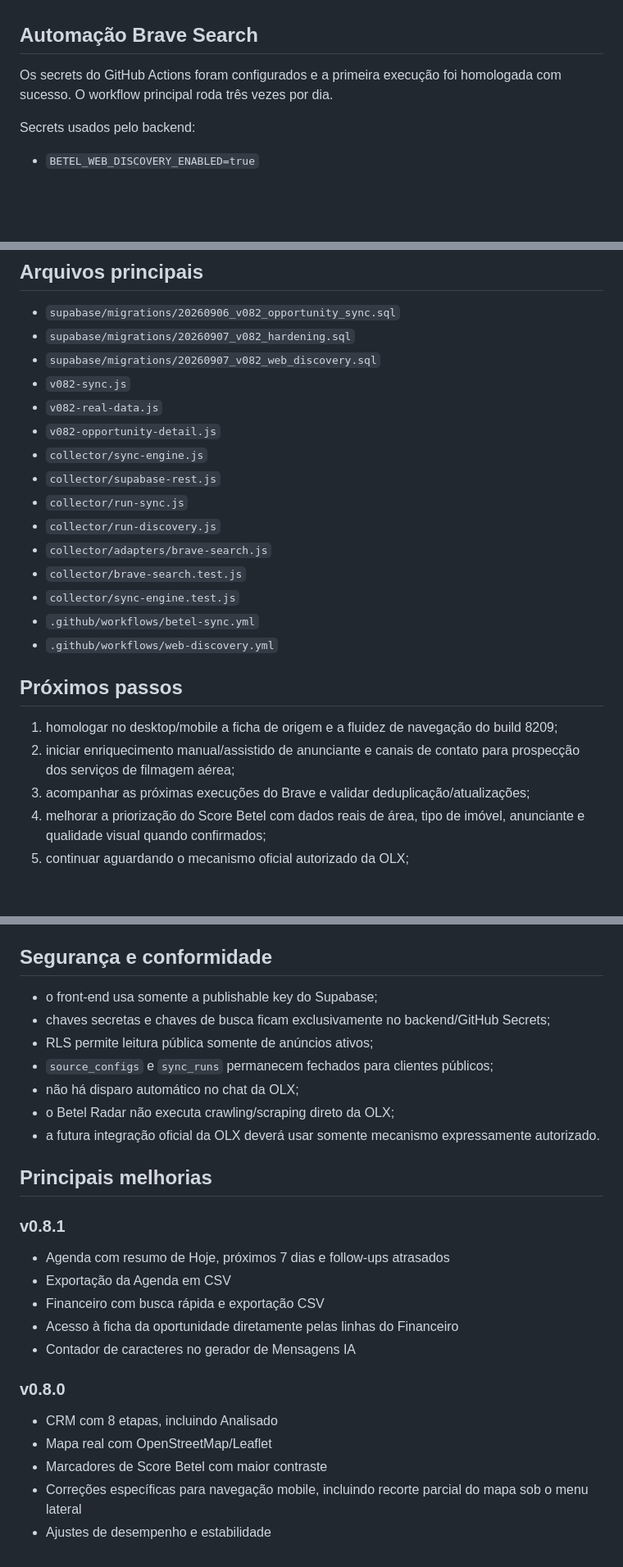
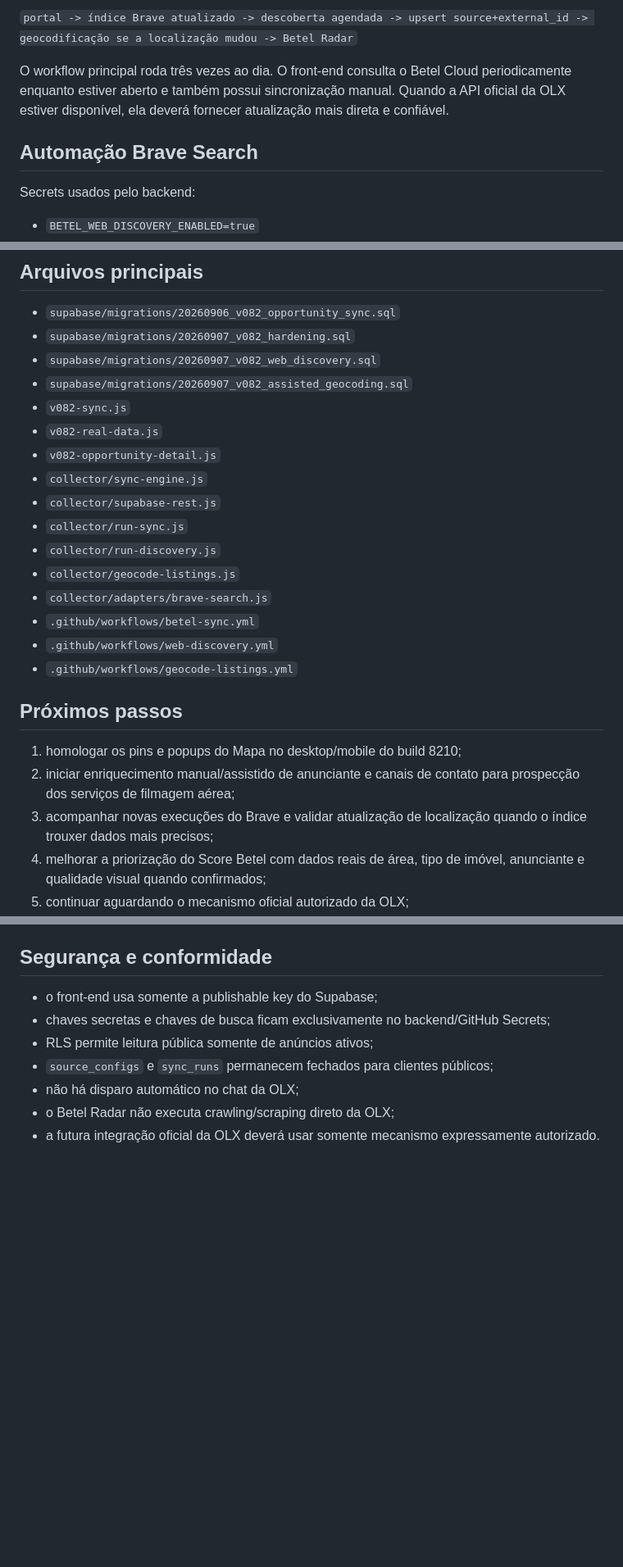
Before and after one commit to heitoribeiro/betel-radar, a Markdown page: README.md, 3 parts joined by grey strips. Shown at 82% size. GitHub-like rendering; blank space fills up the shorter version.

```diff
--- a/README.md
+++ b/README.md
@@ -53,6 +84,8 @@ Anúncios encontrados por índice web recebem `verification_status=discovered`.
+`portal -> índice Brave atualizado -> descoberta agendada -> upsert source+external_id -> geocodificação se a localização mudou -> Betel Radar`
+
+O workflow principal roda três vezes ao dia. O front-end consulta o Betel Cloud periodicamente enquanto estiver aberto e também possui sincronização manual. Quando a API oficial da OLX estiver disponível, ela deverá fornecer atualização mais direta e confiável.
+
 ## Automação Brave Search
-
-Os secrets do GitHub Actions foram configurados e a primeira execução foi homologada com sucesso. O workflow principal roda três vezes por dia.
 
 Secrets usados pelo backend:
 
@@ -77,6 +110,7 @@ Nunca versionar `BRAVE_SEARCH_API_KEY`, `SUPABASE_SECRET_KEY` ou `SUPABASE_SERVI
 - `supabase/migrations/20260906_v082_opportunity_sync.sql`
 - `supabase/migrations/20260907_v082_hardening.sql`
 - `supabase/migrations/20260907_v082_web_discovery.sql`
+- `supabase/migrations/20260907_v082_assisted_geocoding.sql`
 - `v082-sync.js`
 - `v082-real-data.js`
 - `v082-opportunity-detail.js`
@@ -84,17 +118,17 @@ Nunca versionar `BRAVE_SEARCH_API_KEY`, `SUPABASE_SECRET_KEY` ou `SUPABASE_SERVI
 - `collector/supabase-rest.js`
 - `collector/run-sync.js`
 - `collector/run-discovery.js`
+- `collector/geocode-listings.js`
 - `collector/adapters/brave-search.js`
-- `collector/brave-search.test.js`
-- `collector/sync-engine.test.js`
 - `.github/workflows/betel-sync.yml`
 - `.github/workflows/web-discovery.yml`
+- `.github/workflows/geocode-listings.yml`
 
 ## Próximos passos
 
-1. homologar no desktop/mobile a ficha de origem e a fluidez de navegação do build 8209;
+1. homologar os pins e popups do Mapa no desktop/mobile do build 8210;
 2. iniciar enriquecimento manual/assistido de anunciante e canais de contato para prospecção dos serviços de filmagem aérea;
-3. acompanhar as próximas execuções do Brave e validar deduplicação/atualizações;
+3. acompanhar novas execuções do Brave e validar atualização de localização quando o índice trouxer dados mais precisos;
 4. melhorar a priorização do Score Betel com dados reais de área, tipo de imóvel, anunciante e qualidade visual quando confirmados;
 5. continuar aguardando o mecanismo oficial autorizado da OLX;
 6. quando a OLX liberar o acesso, habilitar também o coletor oficial e promover anúncios confirmados para `verified`.
@@ -108,19 +142,3 @@ Nunca versionar `BRAVE_SEARCH_API_KEY`, `SUPABASE_SECRET_KEY` ou `SUPABASE_SERVI
 - não há disparo automático no chat da OLX;
 - o Betel Radar não executa crawling/scraping direto da OLX;
 - a futura integração oficial da OLX deverá usar somente mecanismo expressamente autorizado.
-
-## Principais melhorias
-
-### v0.8.1
-- Agenda com resumo de Hoje, próximos 7 dias e follow-ups atrasados
-- Exportação da Agenda em CSV
-- Financeiro com busca rápida e exportação CSV
-- Acesso à ficha da oportunidade diretamente pelas linhas do Financeiro
-- Contador de caracteres no gerador de Mensagens IA
-
-### v0.8.0
-- CRM com 8 etapas, incluindo Analisado
-- Mapa real com OpenStreetMap/Leaflet
-- Marcadores de Score Betel com maior contraste
-- Correções específicas para navegação mobile, incluindo recorte parcial do mapa sob o menu lateral
-- Ajustes de desempenho e estabilidade
```
Also changed, not shown: other parts of README.md (+40 -9 lines).
